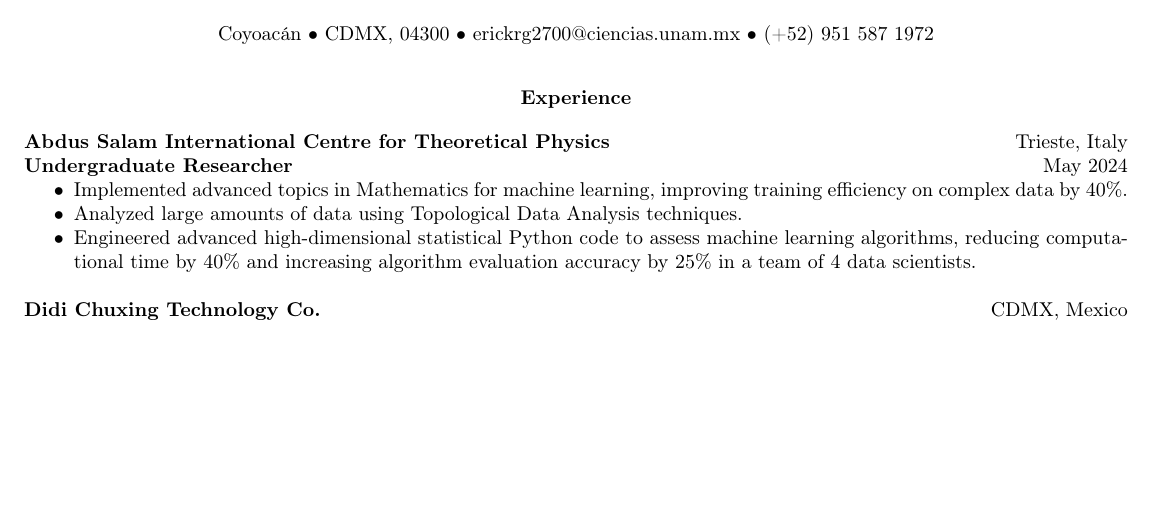
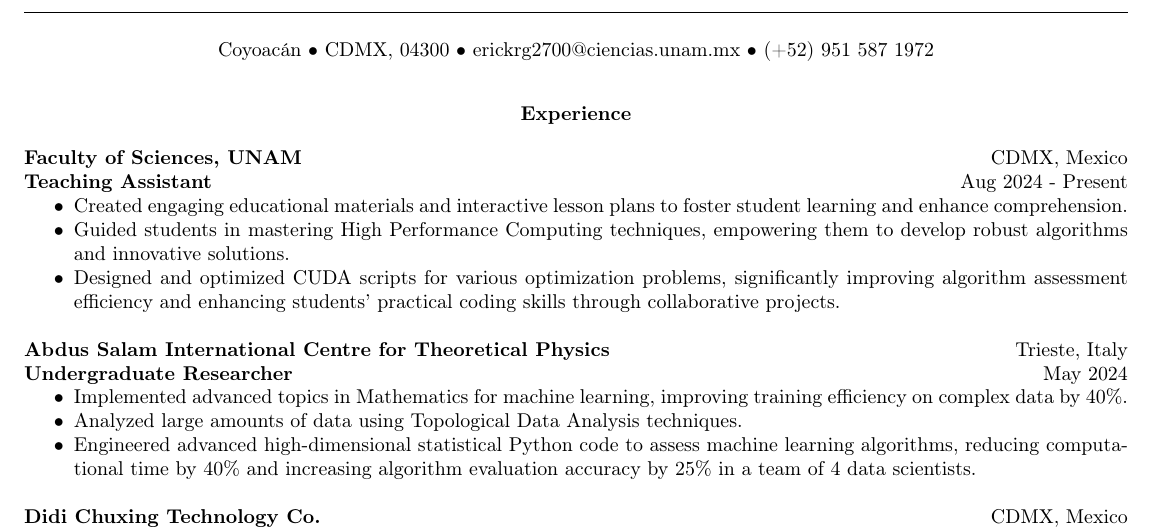
Before and after one commit to erick-rios/ERICK_RIOS_cv, a LaTeX document (erick_rios_data_analysis.tex): part of the page before the commit and part of page 1 of 2 after it, cut so that both start at the same text, the shorter picture padded with empty space. Compiled offline with pdfLaTeX.

Commit message:
added job

```diff
--- a/erick_rios_data_analysis.tex
+++ b/erick_rios_data_analysis.tex
@@ -24,6 +24,16 @@
 \begin{center}
     \textbf{Experience}
 \end{center}
+\textbf{Faculty of Sciences, UNAM} \hfill CDMX, Mexico
+
+\textbf{Teaching Assistant} \hfill Aug 2024 - Present
+\begin{itemize}[noitemsep, topsep=0pt, partopsep=0pt, parsep=0pt]
+    \item Created engaging educational materials and interactive lesson plans to foster student learning and enhance comprehension.
+    \item Guided students in mastering High Performance Computing techniques, empowering them to develop robust algorithms and innovative solutions.
+    \item Designed and optimized CUDA scripts for various optimization problems, significantly improving algorithm assessment efficiency and enhancing students' practical coding skills through collaborative projects.
+\end{itemize}
+
+\vspace{12pt}
 \textbf{Abdus Salam International Centre for Theoretical Physics} \hfill Trieste, Italy
 
 \textbf{Undergraduate Researcher} \hfill May 2024
```
Also changed, not shown: 5 other files.
